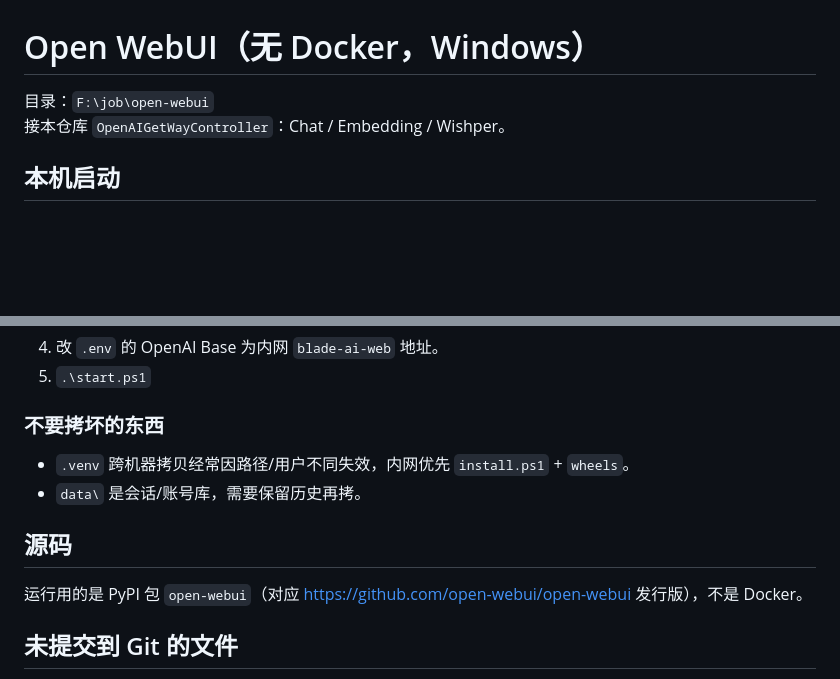
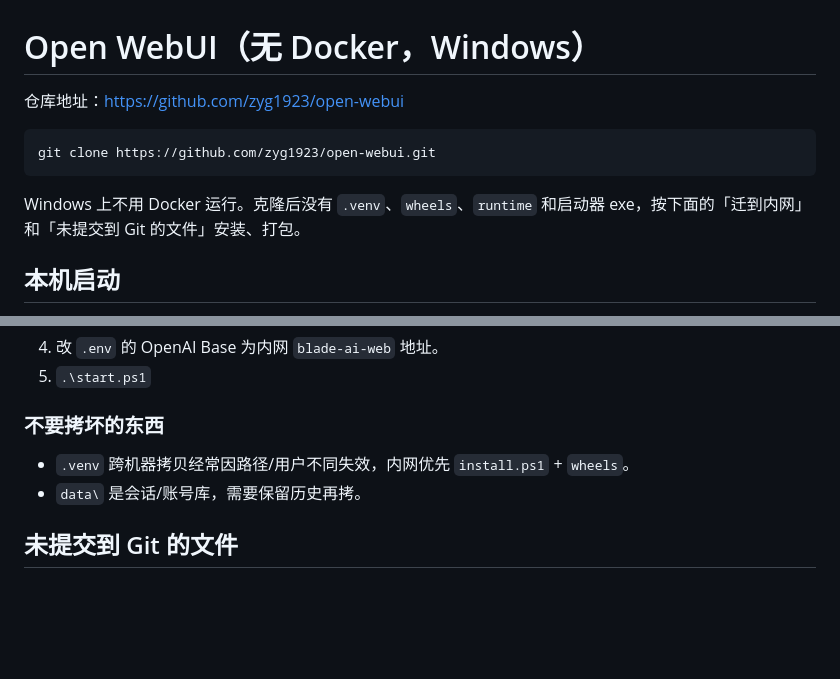
Before and after one commit to zyg1923/open-webui, a Markdown page: README.md, 2 parts joined by grey strips. GitHub-like rendering; blank space fills up the shorter version.

Commit message:
Point the README at this repository and keep the packaging steps.
Co-authored-by: Cursor <cursoragent@cursor.com>

````diff
--- a/README.md
+++ b/README.md
@@ -1,7 +1,12 @@
 # Open WebUI（无 Docker，Windows）
 
-目录：`F:\job\open-webui`
-接本仓库 `OpenAIGetWayController`：Chat / Embedding / Wishper。
+仓库地址：https://github.com/zyg1923/open-webui
+
+```powershell
+git clone https://github.com/zyg1923/open-webui.git
+```
+
+Windows 上不用 Docker 运行。克隆后没有 `.venv`、`wheels`、`runtime` 和启动器 exe，按下面的「迁到内网」和「未提交到 Git 的文件」安装、打包。
 
 ## 本机启动
 
@@ -81,10 +86,6 @@ cd F:\job\open-webui
 - `.venv` 跨机器拷贝经常因路径/用户不同失效，内网优先 `install.ps1` + `wheels`。
 - `data\` 是会话/账号库，需要保留历史再拷。
 
-## 源码
-
-运行用的是 PyPI 包 `open-webui`（对应 https://github.com/open-webui/open-webui 发行版），不是 Docker。
-
 ## 未提交到 Git 的文件
 
 这些文件有用，但不是源码。克隆仓库后不会自动出现，需要按下面方式补上。单文件超过 100MB 的，GitHub 会直接拒绝，所以不能靠 Git 同步。
````
